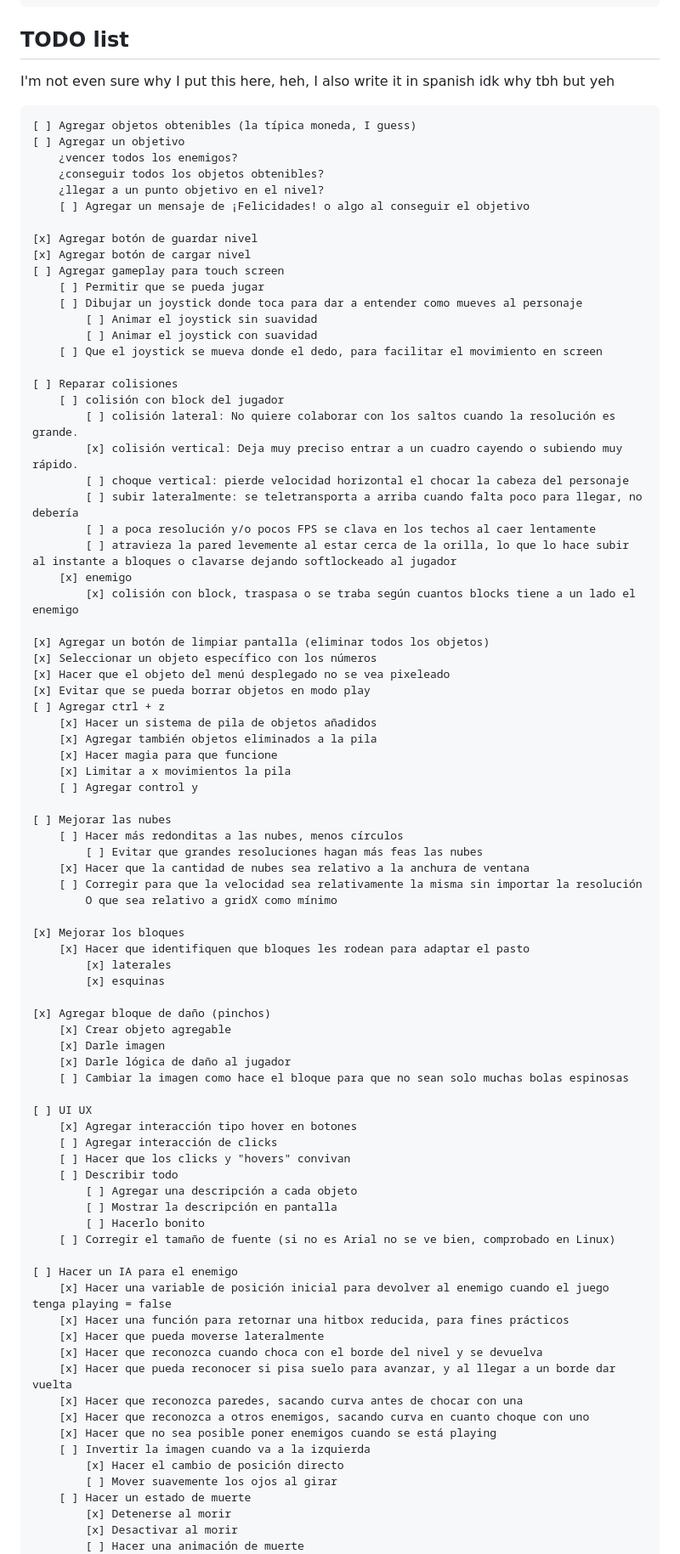
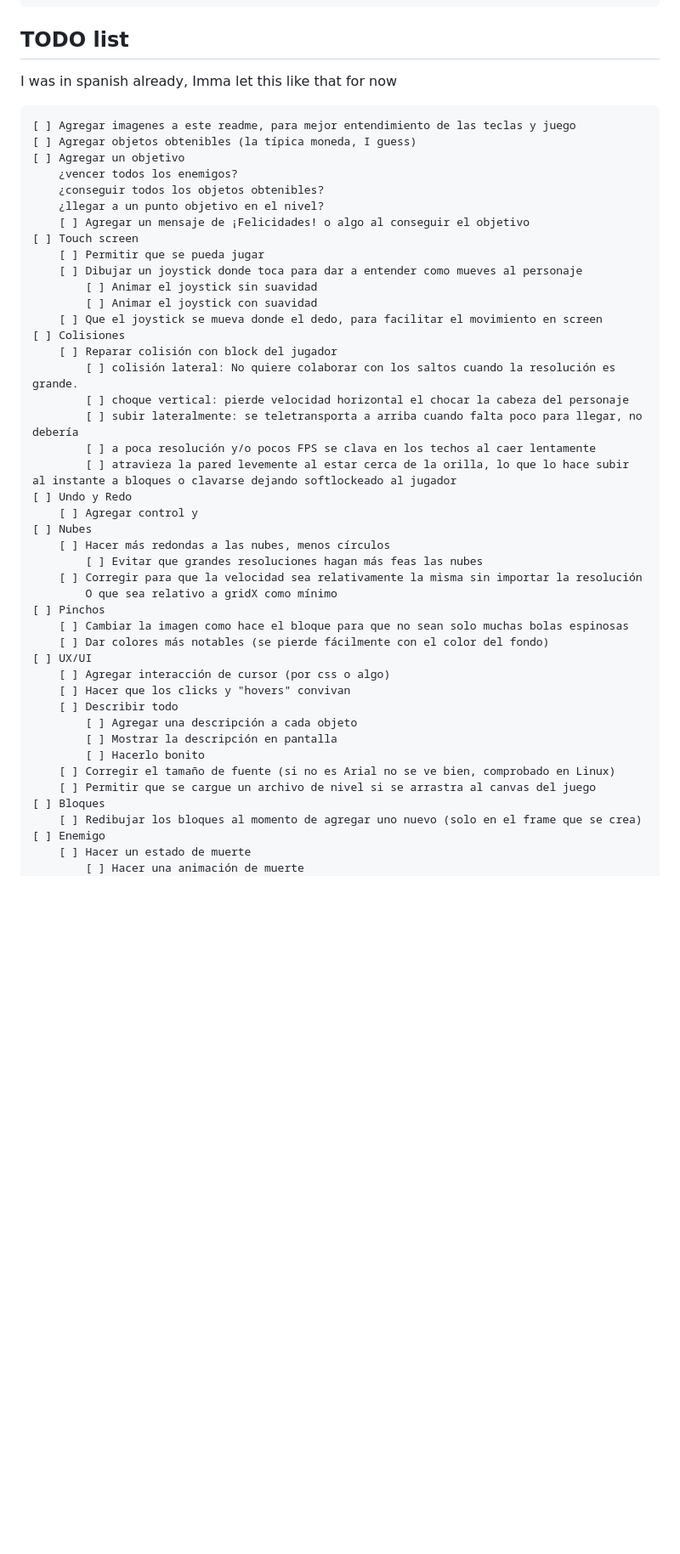
Before and after one commit to Luizon/LevelMaker, a Markdown page: README.md, the part around the change printed below. Shown: that part at 85% size. Rendered like a GitHub page; blank space fills up the shorter version.

Commit message:
TODO list updated

```diff
--- a/README.md
+++ b/README.md
@@ -33,88 +32,50 @@ Is not that bad tho C:
 
 
 ## TODO list
-I'm not even sure why I put this here, heh, I also write it in spanish idk why tbh but yeh
+I was in spanish already, Imma let this like that for now
 
+	[ ] Agregar imagenes a este readme, para mejor entendimiento de las teclas y juego
 	[ ] Agregar objetos obtenibles (la típica moneda, I guess)
 	[ ] Agregar un objetivo
 		¿vencer todos los enemigos?
 		¿conseguir todos los objetos obtenibles?
 		¿llegar a un punto objetivo en el nivel?
 		[ ] Agregar un mensaje de ¡Felicidades! o algo al conseguir el objetivo
-
-	[x] Agregar botón de guardar nivel
-	[x] Agregar botón de cargar nivel
-	[ ] Agregar gameplay para touch screen
+	[ ] Touch screen
 		[ ] Permitir que se pueda jugar
 		[ ] Dibujar un joystick donde toca para dar a entender como mueves al personaje
 			[ ] Animar el joystick sin suavidad
 			[ ] Animar el joystick con suavidad
 		[ ] Que el joystick se mueva donde el dedo, para facilitar el movimiento en screen
-
-	[ ] Reparar colisiones
-		[ ] colisión con block del jugador
+	[ ] Colisiones
+		[ ] Reparar colisión con block del jugador
 			[ ] colisión lateral: No quiere colaborar con los saltos cuando la resolución es grande.
-			[x] colisión vertical: Deja muy preciso entrar a un cuadro cayendo o subiendo muy rápido.
 			[ ] choque vertical: pierde velocidad horizontal el chocar la cabeza del personaje
 			[ ] subir lateralmente: se teletransporta a arriba cuando falta poco para llegar, no debería
 			[ ] a poca resolución y/o pocos FPS se clava en los techos al caer lentamente
 			[ ] atravieza la pared levemente al estar cerca de la orilla, lo que lo hace subir al instante a bloques o clavarse dejando softlockeado al jugador
-		[x] enemigo
-			[x] colisión con block, traspasa o se traba según cuantos blocks tiene a un lado el enemigo
-
-	[x] Agregar un botón de limpiar pantalla (eliminar todos los objetos)
-	[x] Seleccionar un objeto específico con los números
-	[x] Hacer que el objeto del menú desplegado no se vea pixeleado
-	[x] Evitar que se pueda borrar objetos en modo play
-	[ ] Agregar ctrl + z
-		[x] Hacer un sistema de pila de objetos añadidos
-		[x] Agregar también objetos eliminados a la pila
-		[x] Hacer magia para que funcione
-		[x] Limitar a x movimientos la pila
+	[ ] Undo y Redo
 		[ ] Agregar control y
-
-	[ ] Mejorar las nubes
-		[ ] Hacer más redonditas a las nubes, menos círculos
+	[ ] Nubes
+		[ ] Hacer más redondas a las nubes, menos círculos
 			[ ] Evitar que grandes resoluciones hagan más feas las nubes
-		[x] Hacer que la cantidad de nubes sea relativo a la anchura de ventana
 		[ ] Corregir para que la velocidad sea relativamente la misma sin importar la resolución
 			O que sea relativo a gridX como mínimo
-
-	[x] Mejorar los bloques
-		[x] Hacer que identifiquen que bloques les rodean para adaptar el pasto
-			[x] laterales
-			[x] esquinas
-
-	[x] Agregar bloque de daño (pinchos)
-		[x] Crear objeto agregable
-		[x] Darle imagen
-		[x] Darle lógica de daño al jugador
+	[ ] Pinchos
 		[ ] Cambiar la imagen como hace el bloque para que no sean solo muchas bolas espinosas
-
-	[ ] UI UX
-		[x] Agregar interacción tipo hover en botones
-		[ ] Agregar interacción de clicks
+		[ ] Dar colores más notables (se pierde fácilmente con el color del fondo)
+	[ ] UX/UI
+		[ ] Agregar interacción de cursor (por css o algo)
 		[ ] Hacer que los clicks y "hovers" convivan
 		[ ] Describir todo
 			[ ] Agregar una descripción a cada objeto
 			[ ] Mostrar la descripción en pantalla
 			[ ] Hacerlo bonito
 		[ ] Corregir el tamaño de fuente (si no es Arial no se ve bien, comprobado en Linux)
-
-	[ ] Hacer un IA para el enemigo
-		[x] Hacer una variable de posición inicial para devolver al enemigo cuando el juego tenga playing = false
-		[x] Hacer una función para retornar una hitbox reducida, para fines prácticos
-		[x] Hacer que pueda moverse lateralmente
-		[x] Hacer que reconozca cuando choca con el borde del nivel y se devuelva
-		[x] Hacer que pueda reconocer si pisa suelo para avanzar, y al llegar a un borde dar vuelta
-		[x] Hacer que reconozca paredes, sacando curva antes de chocar con una
-		[x] Hacer que reconozca a otros enemigos, sacando curva en cuanto choque con uno
-		[x] Hacer que no sea posible poner enemigos cuando se está playing
-		[ ] Invertir la imagen cuando va a la izquierda
-			[x] Hacer el cambio de posición directo
-			[ ] Mover suavemente los ojos al girar
+		[ ] Permitir que se cargue un archivo de nivel si se arrastra al canvas del juego
+	[ ] Bloques
+		[ ] Redibujar los bloques al momento de agregar uno nuevo (solo en el frame que se crea)
+	[ ] Enemigo
 		[ ] Hacer un estado de muerte
-			[x] Detenerse al morir
-			[x] Desactivar al morir
 			[ ] Hacer una animación de muerte
 			[ ] Volverse invisible y luego volver a la posición inicial
```
Also changed, not shown: other parts of README.md (+8 -45 lines).
